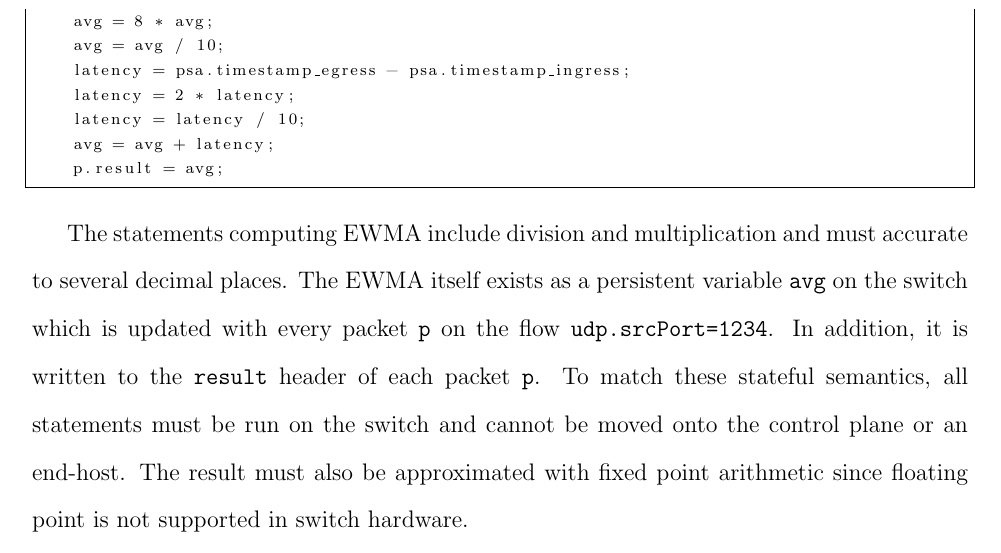
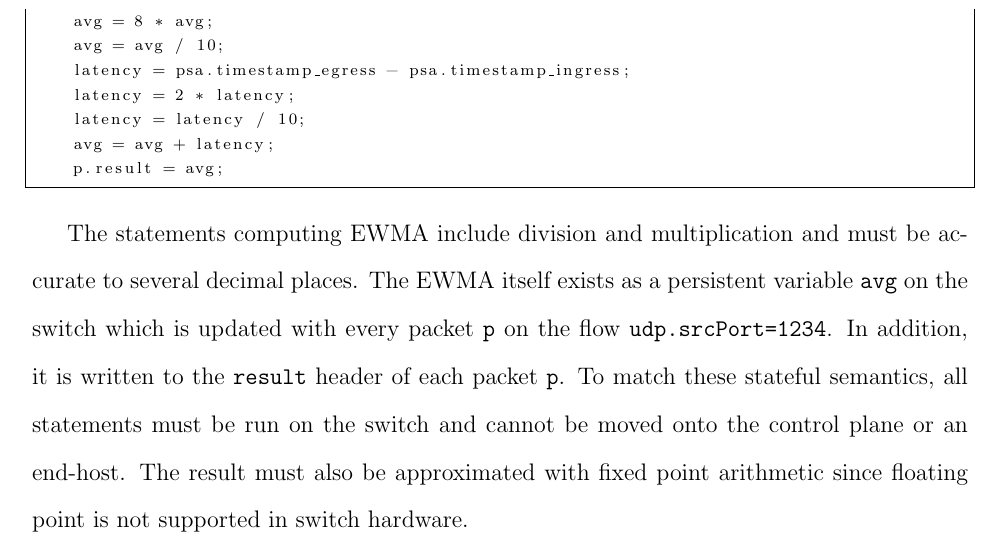
Before and after one commit to vnatesh/NYU_Masters_Thesis, a LaTeX thesis (NYU_Masters_Thesis.tex): part of page 30 of 37, cut so that both start at the same text. Compiled offline with pdfLaTeX.

Commit message:
small change

```diff
--- a/NYU_Masters_Thesis.tex
+++ b/NYU_Masters_Thesis.tex
@@ -813,7 +813,7 @@ snippet ewma() {
     p.result = avg;
 \end{lstlisting}
 
-The statements computing EWMA include division and multiplication and must accurate to several decimal places. The EWMA itself exists as a persistent variable \texttt{avg} on the switch which is updated with every packet \texttt{p} on the flow \texttt{udp.srcPort=1234}. In addition, it is written to the \texttt{result} header of each packet \texttt{p}. To match these stateful semantics, all statements must be run on the switch and cannot be moved onto the control plane or an end-host. The result must also be approximated with fixed point arithmetic since floating point is not supported in switch hardware.
+The statements computing EWMA include division and multiplication and must be accurate to several decimal places. The EWMA itself exists as a persistent variable \texttt{avg} on the switch which is updated with every packet \texttt{p} on the flow \texttt{udp.srcPort=1234}. In addition, it is written to the \texttt{result} header of each packet \texttt{p}. To match these stateful semantics, all statements must be run on the switch and cannot be moved onto the control plane or an end-host. The result must also be approximated with fixed point arithmetic since floating point is not supported in switch hardware.
 
 Fortunately, it is straightforward to represent a multiplication using bit shifts and adds by writing out both numbers in binary. For instance, say we were multiplying 27 by 5. As shown below, this can be implemented by first shifting 27 left by 2 bits and then adding 27.\\
 $27 * 5 (1)$\\
```
Also changed, not shown: NYU_Masters_Thesis.pdf, NYU_Masters_Thesis.tex (2 more changed lines).
